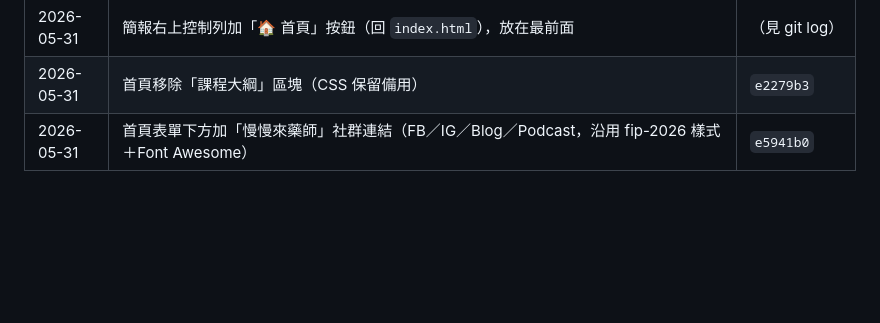
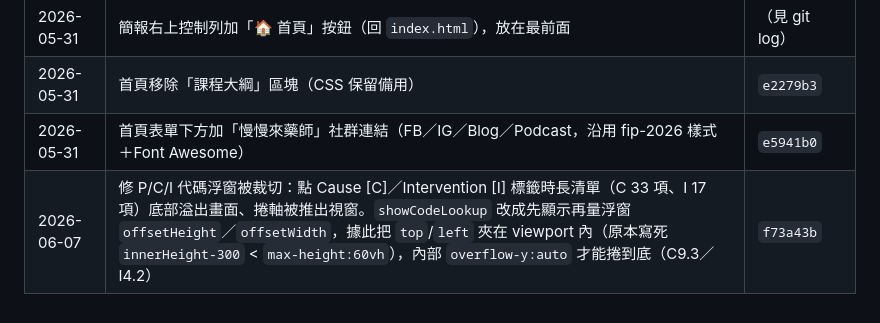
Before and after one commit to howard6204/pcne-lecture, a Markdown page: 網站維護說明.md, the part around one of its changes. GitHub-like rendering; blank space fills up the shorter version.

```diff
--- a/網站維護說明.md
+++ b/網站維護說明.md
@@ -120,3 +120,4 @@ npx -y decktape reveal --size 1280x720 --chrome-arg=--no-sandbox `
 | 2026-05-31 | 簡報右上控制列加「🏠 首頁」按鈕（回 `index.html`），放在最前面 | （見 git log） |
 | 2026-05-31 | 首頁移除「課程大綱」區塊（CSS 保留備用） | `e2279b3` |
 | 2026-05-31 | 首頁表單下方加「慢慢來藥師」社群連結（FB／IG／Blog／Podcast，沿用 fip-2026 樣式＋Font Awesome） | `e5941b0` |
+| 2026-06-07 | 修 P/C/I 代碼浮窗被裁切：點 Cause [C]／Intervention [I] 標籤時長清單（C 33 項、I 17 項）底部溢出畫面、捲軸被推出視窗。`showCodeLookup` 改成先顯示再量浮窗 `offsetHeight`／`offsetWidth`，據此把 `top`/`left` 夾在 viewport 內（原本寫死 `innerHeight-300` < `max-height:60vh`），內部 `overflow-y:auto` 才能捲到底（C9.3／I4.2） | `f73a43b` |
```
Also changed, not shown: other parts of 網站維護說明.md (+1 -1 lines).
